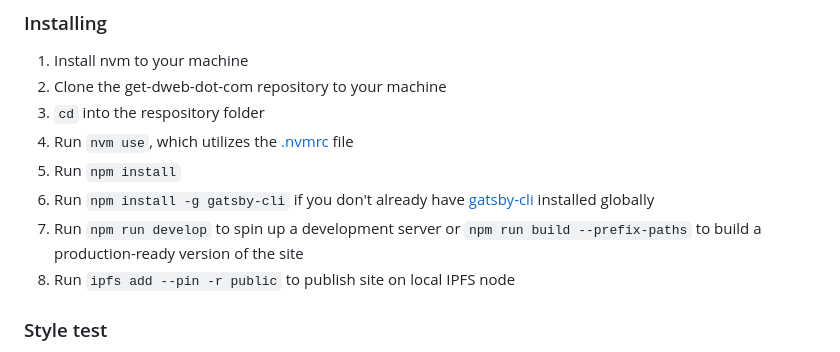
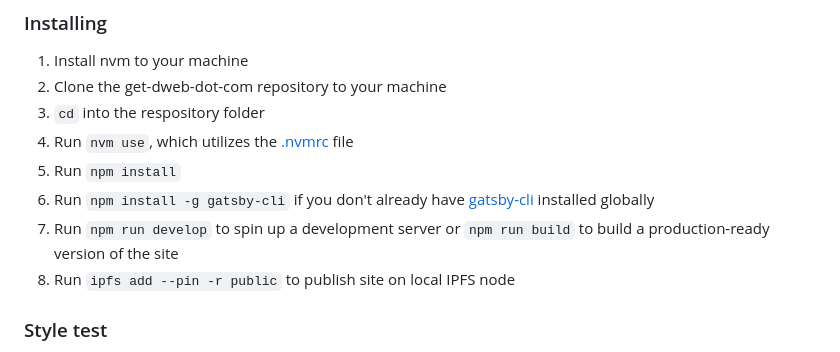
Before and after one commit to getdweb/dweb-gatsby, a Markdown page: README.md, the part around the change. GitHub-like rendering.

```diff
--- a/README.md
+++ b/README.md
@@ -32,7 +32,7 @@ Requirements for the software and other tools to build, test and push
 1. Run `nvm use`, which utilizes the [.nvmrc](.nvmrc) file
 1. Run `npm install`
 1. Run `npm install -g gatsby-cli` if you don't already have [gatsby-cli](https://www.npmjs.com/package/gatsby-cli) installed globally
-1. Run `npm run develop` to spin up a development server or `npm run build --prefix-paths` to build a production-ready version of the site
+1. Run `npm run develop` to spin up a development server or `npm run build` to build a production-ready version of the site
 1. Run `ipfs add --pin -r public` to publish site on local IPFS node
 
 ### Style test
```
